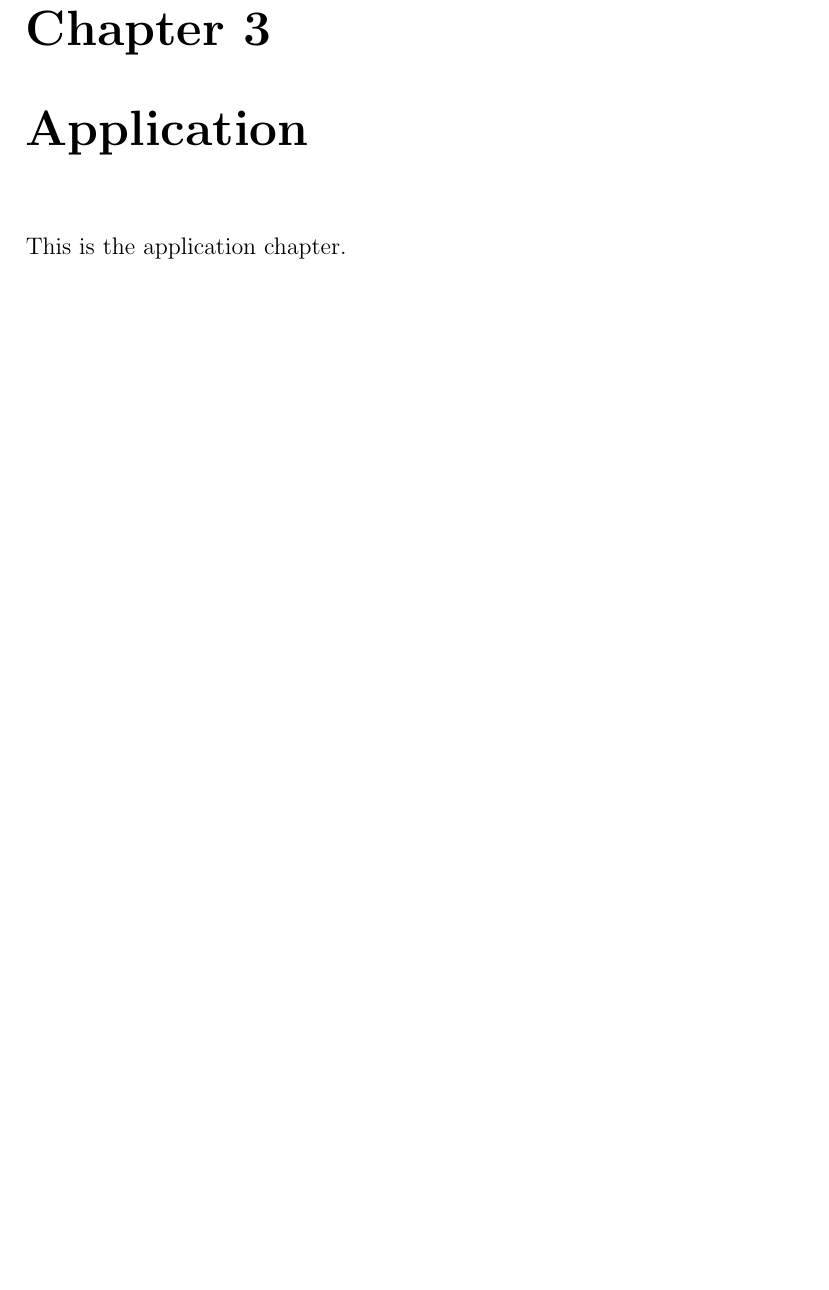
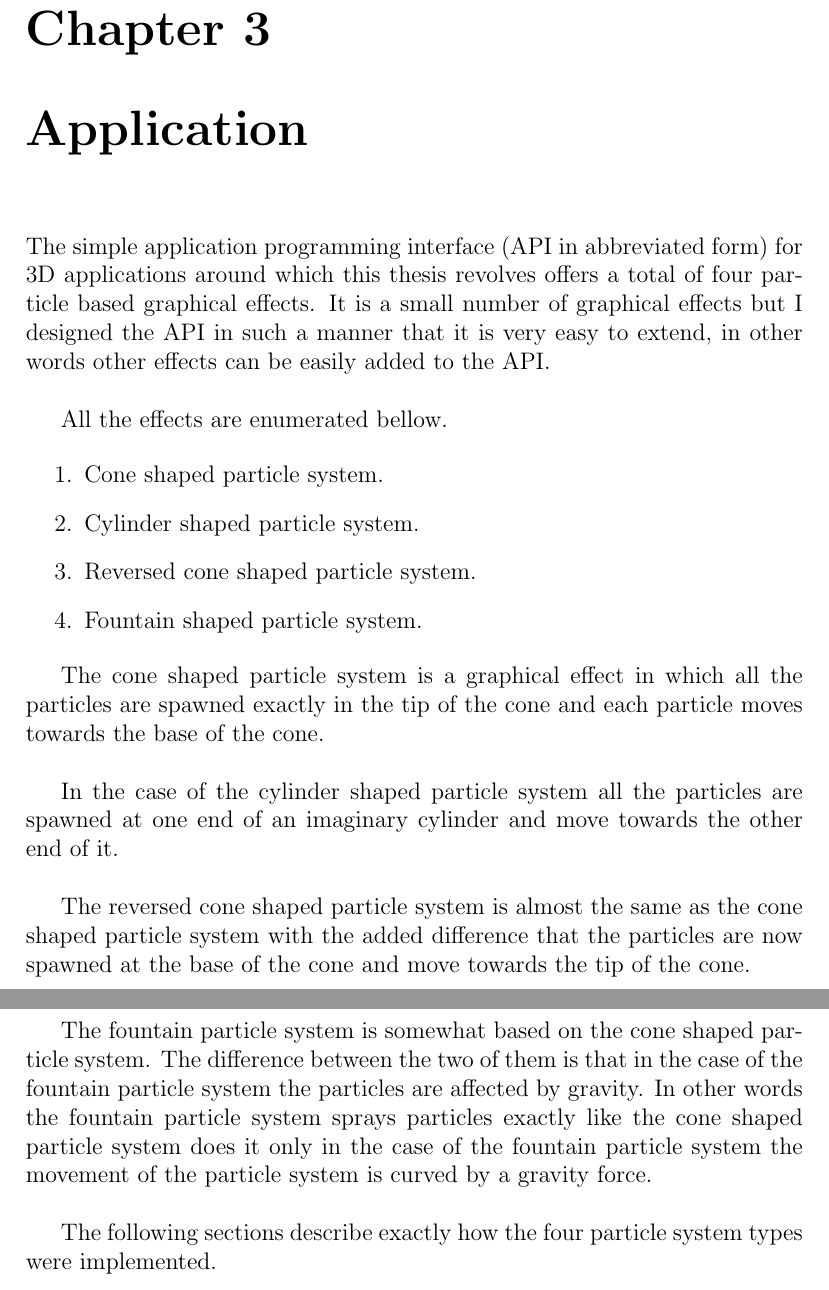
Before and after one commit to StefanoaicaLucian/f16inspace, a LaTeX thesis (graduationThesis/main.tex, which reads graduationThesis/TeX_files/application.tex): part of page 26 of 27 before the commit and two parts of pages 26 and 27 of 29 after it, the two joined at a grey line, cut so that both start at the same text, the shorter picture padded with empty space. Compiled offline with pdfLaTeX.

Commit message:
added text

```diff
--- a/graduationThesis/TeX_files/application.tex
+++ b/graduationThesis/TeX_files/application.tex
@@ -1 +1,27 @@
-This is the application chapter.
+The simple application programming interface (API in abbreviated form) for 3D applications around which this thesis revolves offers a total of four particle based graphical effects. It is a small number of graphical effects but I designed the API in such a manner that it is very easy to extend, in other words other effects can be easily added to the API.\\
+
+All the effects are enumerated bellow.
+
+\begin{enumerate}
+	\item Cone shaped particle system.
+
+	\item Cylinder shaped particle system.
+
+	\item Reversed cone shaped particle system.
+
+	\item Fountain shaped particle system.
+\end{enumerate}
+
+The cone shaped particle system is a graphical effect in which all the particles are spawned exactly in the tip of the cone and each particle moves towards the base of the cone.\\
+
+In the case of the cylinder shaped particle system all the particles are spawned at one end of an imaginary cylinder and move towards the other end of it.\\
+
+The reversed cone shaped particle system is almost the same as the cone shaped particle system with the added difference that the particles are now spawned at the base of the cone and move towards the tip of the cone.\\
+
+\newpage
+The fountain particle system is somewhat based on the cone shaped particle system. The difference between the two of them is that in the case of the fountain particle system the particles are affected by gravity. In other words the fountain particle system sprays particles exactly like the cone shaped particle system does it only in the case of the fountain particle system the movement of the particle system is curved by a gravity force.\\
+
+The following sections describe exactly how the four particle system types were implemented.\\
+
+\newpage
+\section{The Cone Shaped Particle System}
```
Also changed, not shown: graduationThesis/TeX_files/particle_systems.tex (+4 -4 lines), graduationThesis/main.pdf, 3 other files.
